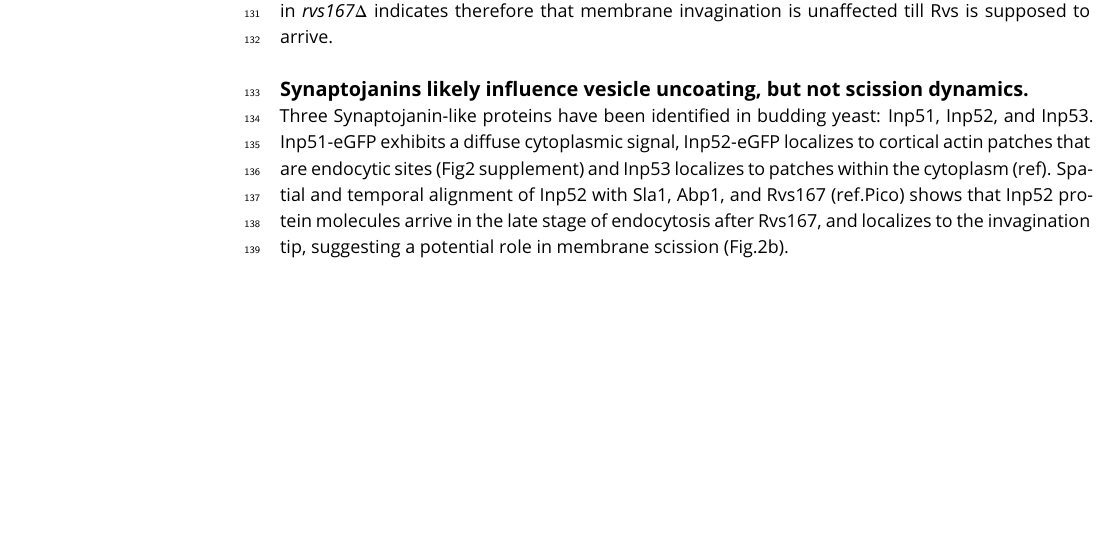
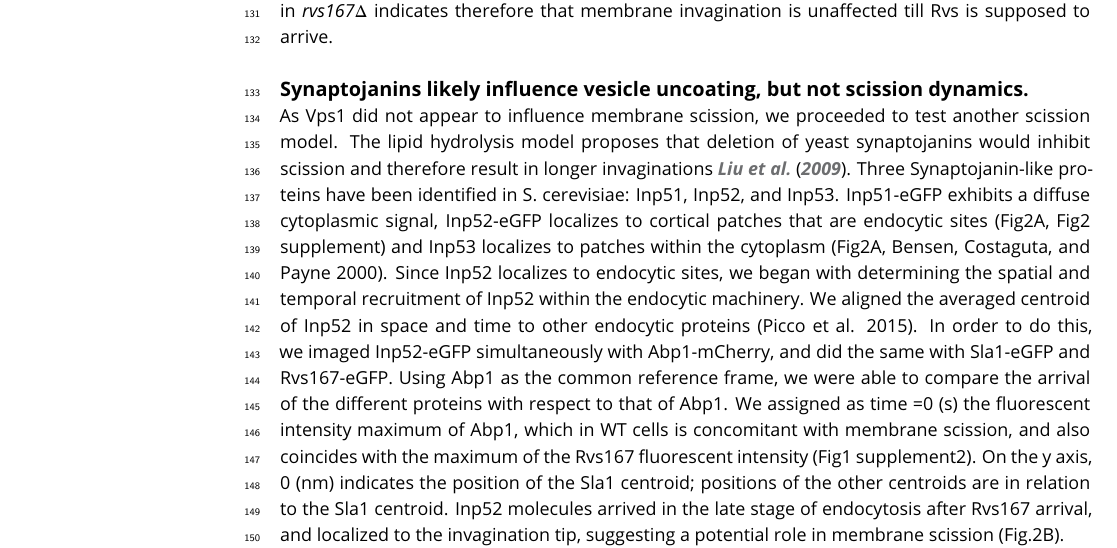
Before and after one commit to deepikaamenon/scission_paper, a LaTeX document (main.tex): part of page 4 of 18, cut so that both start at the same text, the shorter picture padded with empty space. Compiled offline with pdfLaTeX.

Commit message:
txs auto checkin

```diff
--- a/main.tex
+++ b/main.tex
@@ -105,7 +105,7 @@ The Rvs complex is composed of Rvs161 and Rvs167 dimers (Boeke et al. 2014) so d
 
 \subsection{Synaptojanins likely influence vesicle uncoating, but not scission dynamics.}
 
-Three Synaptojanin-like proteins have been identified in budding yeast: Inp51, Inp52, and Inp53. Inp51-eGFP exhibits a diffuse cytoplasmic signal, Inp52-eGFP localizes to cortical actin patches that are endocytic sites (Fig2 supplement) and Inp53 localizes to patches within the cytoplasm (ref). Spatial and temporal alignment of Inp52 with Sla1, Abp1, and Rvs167 (ref.Pico) shows that Inp52 protein molecules arrive in the late stage of endocytosis after Rvs167, and localizes to the invagination tip, suggesting a potential role in membrane scission (Fig.2b).
+As Vps1 did not appear to influence membrane scission, we proceeded to test another scission model. The lipid hydrolysis model proposes that deletion of yeast synaptojanins would inhibit scission and therefore result in longer invaginations \cite{Liu2009}.  Three Synaptojanin-like proteins have been identified in S. cerevisiae: Inp51, Inp52, and Inp53. Inp51-eGFP exhibits a diffuse cytoplasmic signal, Inp52-eGFP localizes to cortical patches that are endocytic sites (Fig2A, Fig2 supplement) and Inp53 localizes to patches within the cytoplasm (Fig2A, Bensen, Costaguta, and Payne 2000). Since Inp52 localizes to endocytic sites, we began with determining the spatial and temporal recruitment of Inp52 within the endocytic machinery. We aligned the averaged centroid of Inp52 in space and time to other endocytic proteins (Picco et al. 2015). In order to do this, we imaged Inp52-eGFP simultaneously with Abp1-mCherry, and did the same with Sla1-eGFP and Rvs167-eGFP. Using Abp1 as the common reference frame, we were able to compare the arrival of the different proteins with respect to that of Abp1. We assigned as time =0 (s) the fluorescent intensity maximum of Abp1, which in WT cells is concomitant with membrane scission, and also coincides with the maximum of the Rvs167 fluorescent intensity (Fig1 supplement2). On the y axis, 0 (nm) indicates the position of the Sla1 centroid; positions of the other centroids are in relation to the Sla1 centroid. Inp52 molecules arrived in the late stage of endocytosis after Rvs167 arrival, and localized to the invagination tip, suggesting a potential role in membrane scission (Fig.2B).
 
 
 \begin{figure}
```
